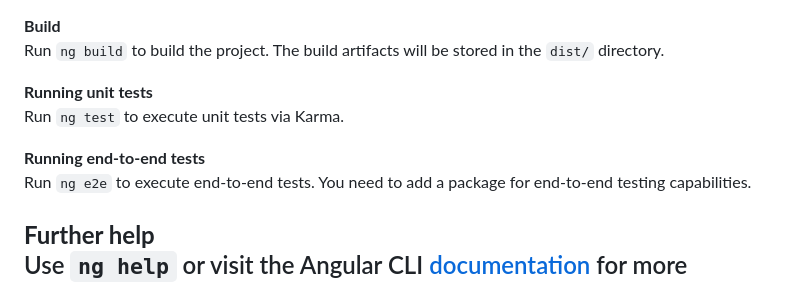
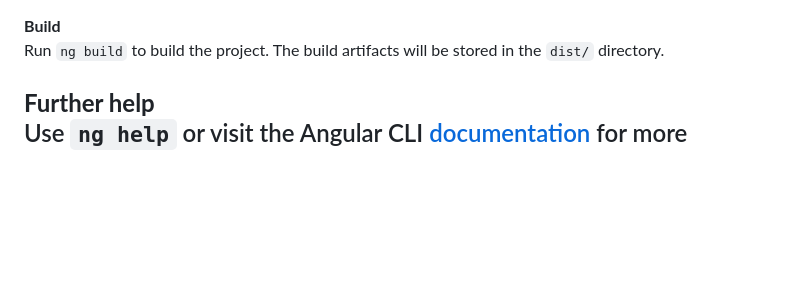
Before and after one commit to Amin-Dhaou/Trade-All, a Markdown page: README.md, the part around the change. Rendered like a GitHub page; blank space fills up the shorter version.

```diff
--- a/README.md
+++ b/README.md
@@ -44,11 +44,6 @@ Run `ng generate component component-name` to generate a new component. You can
 **Build**
 Run `ng build` to build the project. The build artifacts will be stored in the `dist/` directory.
 
-**Running unit tests**
-Run `ng test` to execute unit tests via Karma.
-
-**Running end-to-end tests**
-Run `ng e2e` to execute end-to-end tests. You need to add a package for end-to-end testing capabilities.
 
 **Further help**
 Use `ng help` or visit the Angular CLI [documentation](https://angular.io/cli) for more information.
```
